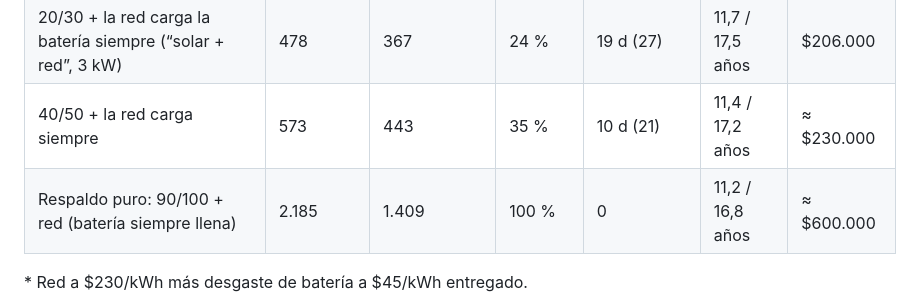
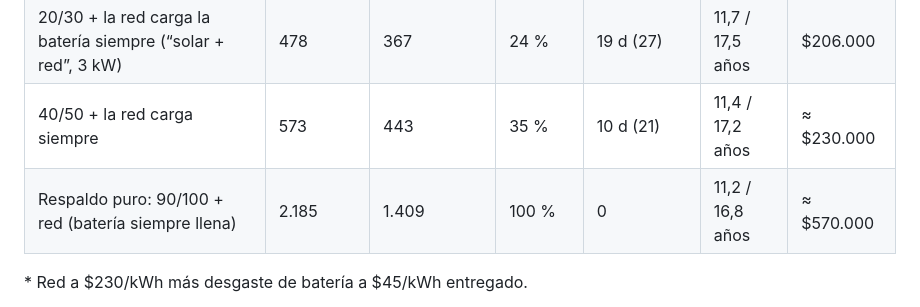
Before and after one commit to jpreyes/solar-vps, a Markdown page: ANALISIS-BATERIA.md, the part around the change. Drawn GitHub-style.

Commit message:
Corregir costo del escenario de respaldo
Co-Authored-By: Claude Opus 5.5 <noreply@anthropic.com>

```diff
--- a/ANALISIS-BATERIA.md
+++ b/ANALISIS-BATERIA.md
@@ -79,7 +79,7 @@ Configuración actual (PV1 25° este + PV2 40° este), batería de 15,36 kWh, ta
 | **20/30 + carga de calibración desde la red** (una noche al 100 % tras 10 días sin llenarse) | 429 | 30 | 25 % | **9 d (10)** | 12,1 / 18,1 años | $185.000 |
 | 20/30 + la red carga la batería siempre (“solar + red”, 3 kW) | 478 | 367 | 24 % | 19 d (27) | 11,7 / 17,5 años | $206.000 |
 | 40/50 + la red carga siempre | 573 | 443 | 35 % | 10 d (21) | 11,4 / 17,2 años | ≈ $230.000 |
-| Respaldo puro: 90/100 + red (batería siempre llena) | 2.185 | 1.409 | 100 % | 0 | 11,2 / 16,8 años | ≈ $600.000 |
+| Respaldo puro: 90/100 + red (batería siempre llena) | 2.185 | 1.409 | 100 % | 0 | 11,2 / 16,8 años | ≈ $570.000 |
 
 \* Red a $230/kWh más desgaste de batería a $45/kWh entregado.
 
```
